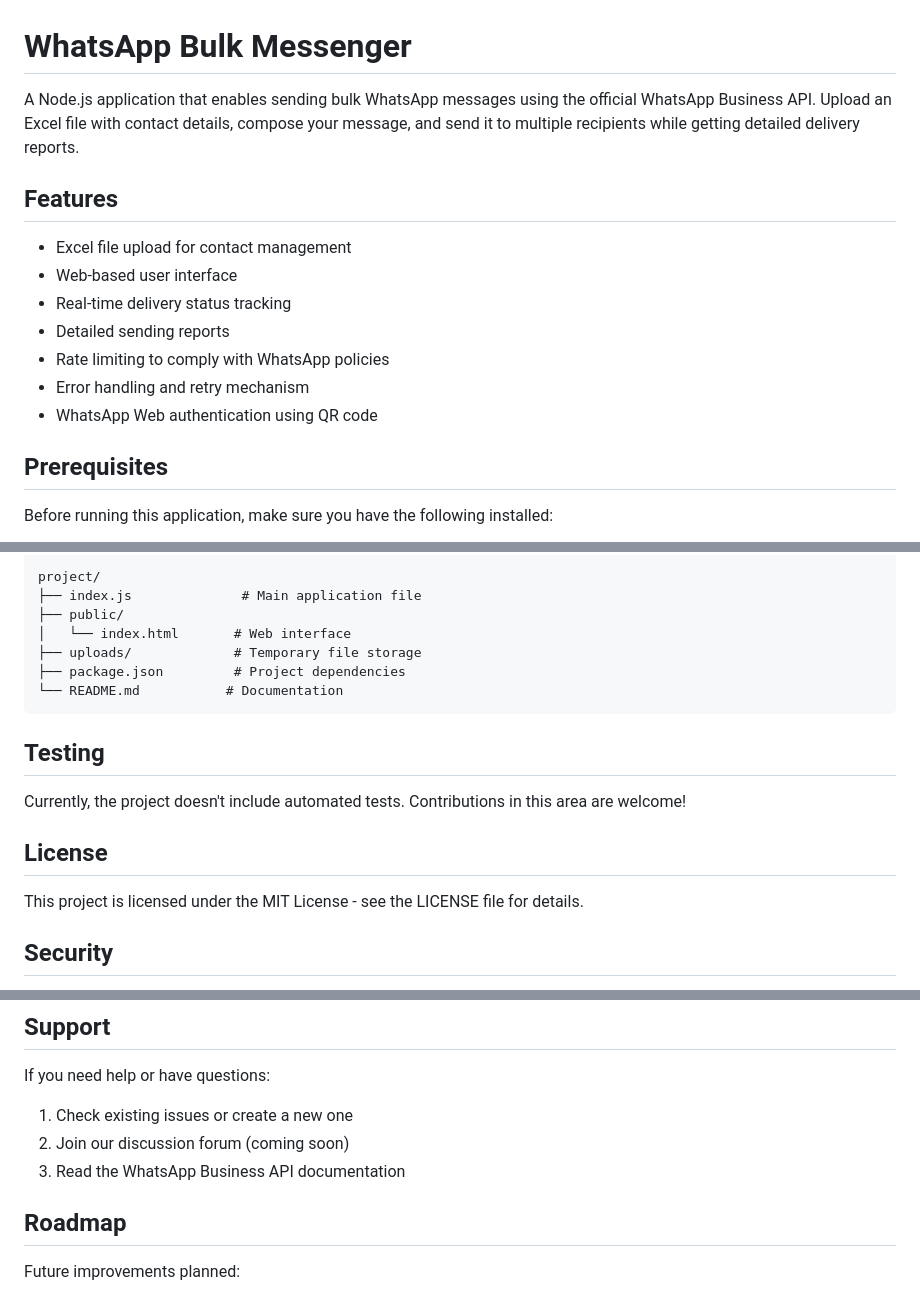
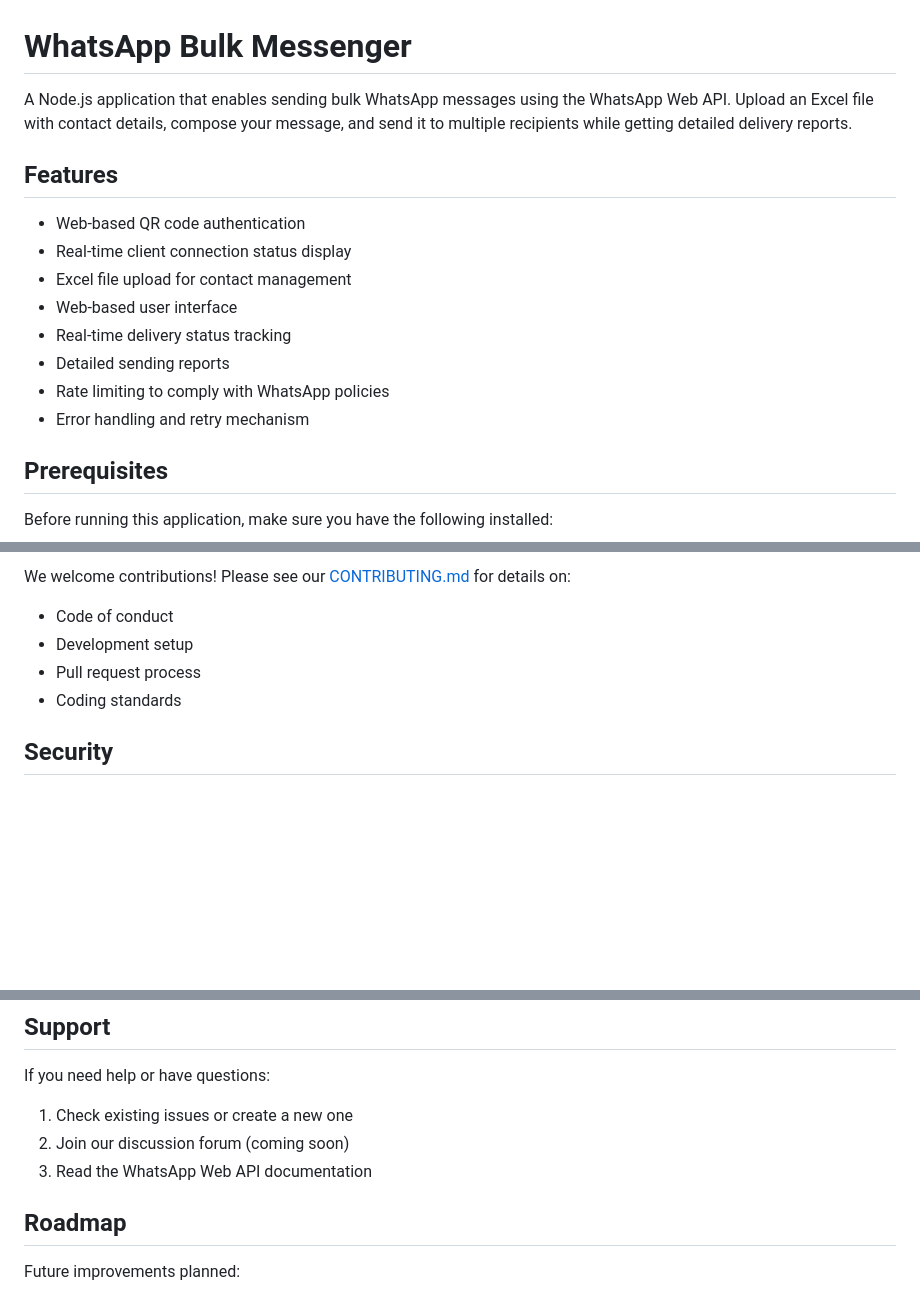
Before and after one commit to saad4s/WhatsApp-Bulk-Messenger, a Markdown page: README.md, 3 parts joined by grey strips. GitHub-like rendering; blank space fills up the shorter version.

````diff
--- a/README.md
+++ b/README.md
@@ -1,16 +1,17 @@
 # WhatsApp Bulk Messenger
 
-A Node.js application that enables sending bulk WhatsApp messages using the official WhatsApp Business API. Upload an Excel file with contact details, compose your message, and send it to multiple recipients while getting detailed delivery reports.
+A Node.js application that enables sending bulk WhatsApp messages using the WhatsApp Web API. Upload an Excel file with contact details, compose your message, and send it to multiple recipients while getting detailed delivery reports.
 
 ## Features
 
+- Web-based QR code authentication
+- Real-time client connection status display
 - Excel file upload for contact management
 - Web-based user interface
 - Real-time delivery status tracking
 - Detailed sending reports
 - Rate limiting to comply with WhatsApp policies
 - Error handling and retry mechanism
-- WhatsApp Web authentication using QR code
 
 ## Prerequisites
 
@@ -124,20 +116,8 @@ npm run dev
-```
-project/
-├── index.js              # Main application file
-├── public/
-│   └── index.html       # Web interface
-├── uploads/             # Temporary file storage
-├── package.json         # Project dependencies
-└── README.md           # Documentation
-```
-
-## Testing
-
-Currently, the project doesn't include automated tests. Contributions in this area are welcome!
-
-## License
-
-This project is licensed under the MIT License - see the LICENSE file for details.
+We welcome contributions! Please see our [CONTRIBUTING.md](CONTRIBUTING.md) for details on:
+- Code of conduct
+- Development setup
+- Pull request process
+- Coding standards
 
 ## Security
 
@@ -151,7 +131,7 @@ This project is licensed under the MIT License - see the LICENSE file for detail
 If you need help or have questions:
 1. Check existing issues or create a new one
 2. Join our discussion forum (coming soon)
-3. Read the WhatsApp Business API documentation
+3. Read the WhatsApp Web API documentation
 
 ## Roadmap
 
````
Also changed, not shown: other parts of README.md (+34 -39 lines).
